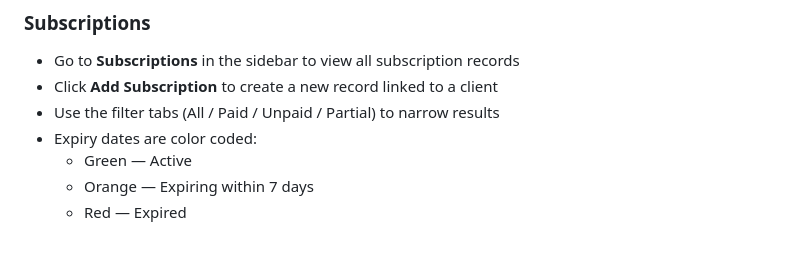
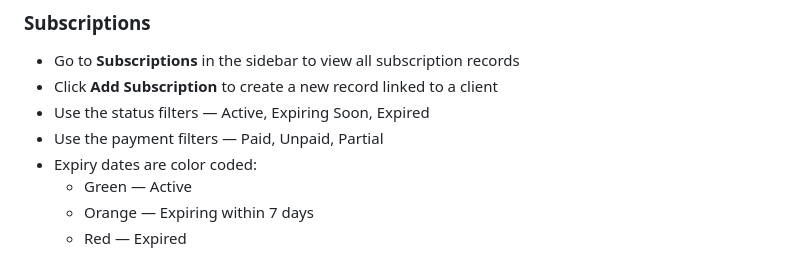
Before and after one commit to Ab494/subscription-tracker, a Markdown page: README.md, the part around one of its changes. GitHub-like rendering.

```diff
--- a/README.md
+++ b/README.md
@@ -138,7 +158,8 @@ Log in with the superuser credentials you created in step 5.
 ### Subscriptions
 - Go to **Subscriptions** in the sidebar to view all subscription records
 - Click **Add Subscription** to create a new record linked to a client
-- Use the filter tabs (All / Paid / Unpaid / Partial) to narrow results
+- Use the status filters — Active, Expiring Soon, Expired
+- Use the payment filters — Paid, Unpaid, Partial
 - Expiry dates are color coded:
   - Green — Active
   - Orange — Expiring within 7 days
```
Also changed, not shown: other parts of README.md (+60 -23 lines).
